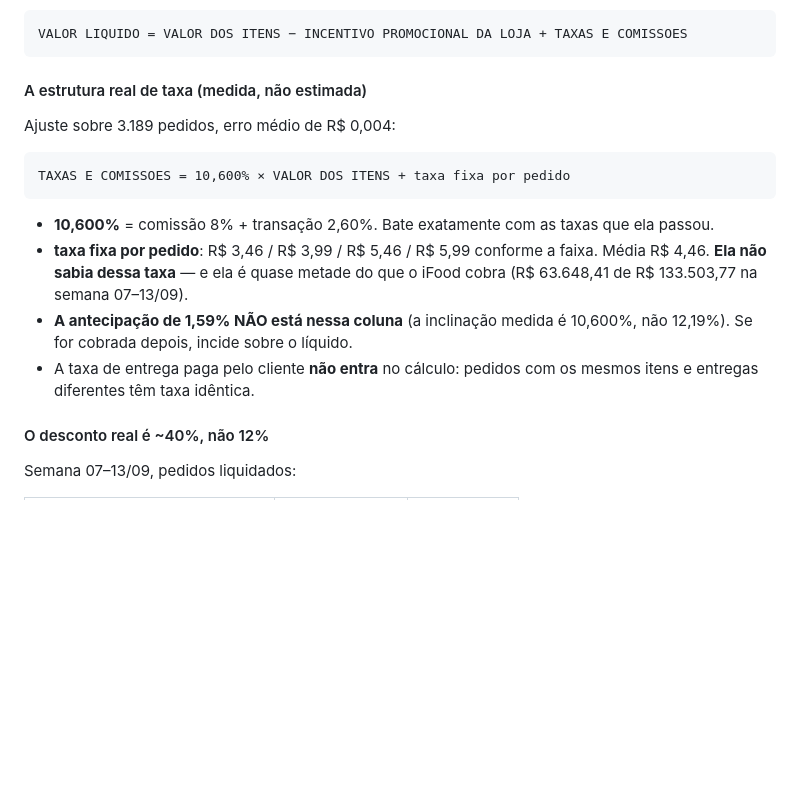
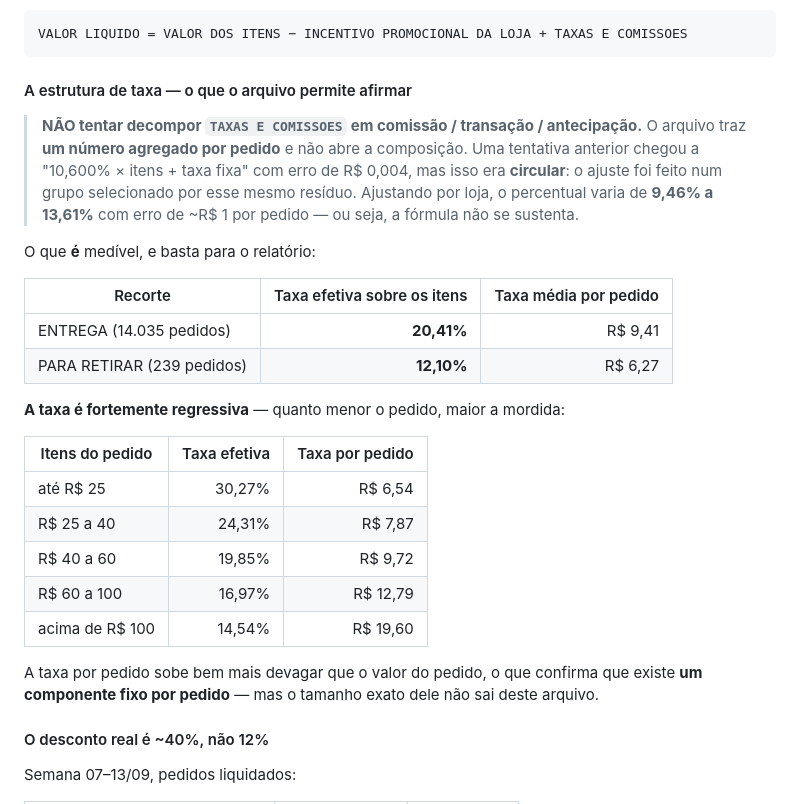
Before and after one commit to hylaryfarias/relatorio-diario, a Markdown page: CLAUDE.md, the part around the change. Rendered like a GitHub page; blank space fills up the shorter version.

Commit message:
Corrige a decomposição da taxa do iFood, que não se sustentava
Eu havia documentado "TAXAS E COMISSOES = 10,600% x itens + taxa fixa" como
fato medido, com erro de R$ 0,004. O ajuste era circular: rodou sobre um
grupo que eu mesmo havia selecionado por esse resíduo. Ajustando por loja, o
percentual vai de 9,46% a 13,61% com erro de ~R$ 1 por pedido — a fórmula
não descreve os dados.

O arquivo traz um número agregado por pedido e não abre a composição, então
fica registrado para não tentar decompor de novo. No lugar entram os recortes
que os dados sustentam: taxa efetiva de 20,41% na entrega contra 12,10% na
retirada, e a regressividade por faixa de ticket — 30,27% nos pedidos até
R$ 25 contra 14,54% acima de R$ 100.

A ponte da semana também estava errada: faltava a linha dos pedidos pagos em
vale, R$ 18.148,06 que saem do repasse do iFood mas entram pela operadora do
vale. Sem ela as parcelas não somavam o líquido.

Co-Authored-By: Claude Opus 5 <noreply@anthropic.com>
Claude-Session: https://claude.ai/code/session_011phbQ2gQf2AU2sDcu4QkKE

````diff
--- a/CLAUDE.md
+++ b/CLAUDE.md
@@ -115,23 +115,36 @@ Identidade validada em 96,3% das linhas:
 VALOR LIQUIDO = VALOR DOS ITENS − INCENTIVO PROMOCIONAL DA LOJA + TAXAS E COMISSOES
 ```
 
-#### A estrutura real de taxa (medida, não estimada)
+#### A estrutura de taxa — o que o arquivo permite afirmar
 
-Ajuste sobre 3.189 pedidos, erro médio de R$ 0,004:
+> **NÃO tentar decompor `TAXAS E COMISSOES` em comissão / transação /
+> antecipação.** O arquivo traz **um número agregado por pedido** e não abre a
+> composição. Uma tentativa anterior chegou a "10,600% × itens + taxa fixa"
+> com erro de R$ 0,004, mas isso era **circular**: o ajuste foi feito num
+> grupo selecionado por esse mesmo resíduo. Ajustando por loja, o percentual
+> varia de **9,46% a 13,61%** com erro de ~R$ 1 por pedido — ou seja, a
+> fórmula não se sustenta.
 
-```
-TAXAS E COMISSOES = 10,600% × VALOR DOS ITENS + taxa fixa por pedido
-```
+O que **é** medível, e basta para o relatório:
 
-- **10,600%** = comissão 8% + transação 2,60%. Bate exatamente com as taxas
-  que ela passou.
-- **taxa fixa por pedido**: R$ 3,46 / R$ 3,99 / R$ 5,46 / R$ 5,99 conforme a
-  faixa. Média R$ 4,46. **Ela não sabia dessa taxa** — e ela é quase metade do
-  que o iFood cobra (R$ 63.648,41 de R$ 133.503,77 na semana 07–13/09).
-- **A antecipação de 1,59% NÃO está nessa coluna** (a inclinação medida é
-  10,600%, não 12,19%). Se for cobrada depois, incide sobre o líquido.
-- A taxa de entrega paga pelo cliente **não entra** no cálculo: pedidos com os
-  mesmos itens e entregas diferentes têm taxa idêntica.
+| Recorte | Taxa efetiva sobre os itens | Taxa média por pedido |
+|---|---:|---:|
+| ENTREGA (14.035 pedidos) | **20,41%** | R$ 9,41 |
+| PARA RETIRAR (239 pedidos) | **12,10%** | R$ 6,27 |
+
+**A taxa é fortemente regressiva** — quanto menor o pedido, maior a mordida:
+
+| Itens do pedido | Taxa efetiva | Taxa por pedido |
+|---|---:|---:|
+| até R$ 25 | 30,27% | R$ 6,54 |
+| R$ 25 a 40 | 24,31% | R$ 7,87 |
+| R$ 40 a 60 | 19,85% | R$ 9,72 |
+| R$ 60 a 100 | 16,97% | R$ 12,79 |
+| acima de R$ 100 | 14,54% | R$ 19,60 |
+
+A taxa por pedido sobe bem mais devagar que o valor do pedido, o que confirma
+que existe **um componente fixo por pedido** — mas o tamanho exato dele não sai
+deste arquivo.
 
 #### O desconto real é ~40%, não 12%
 
````
